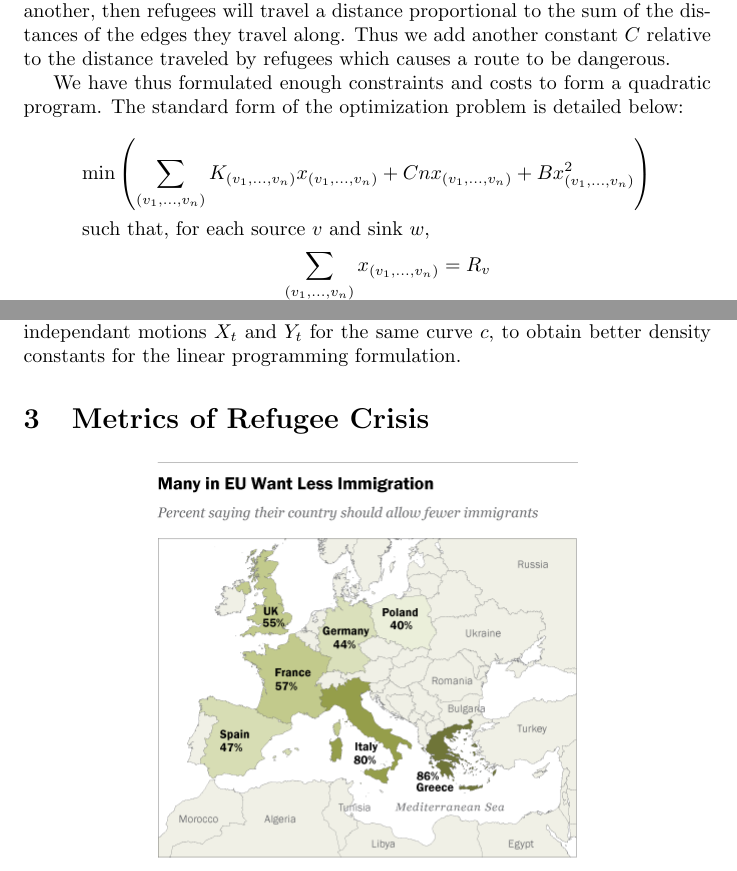
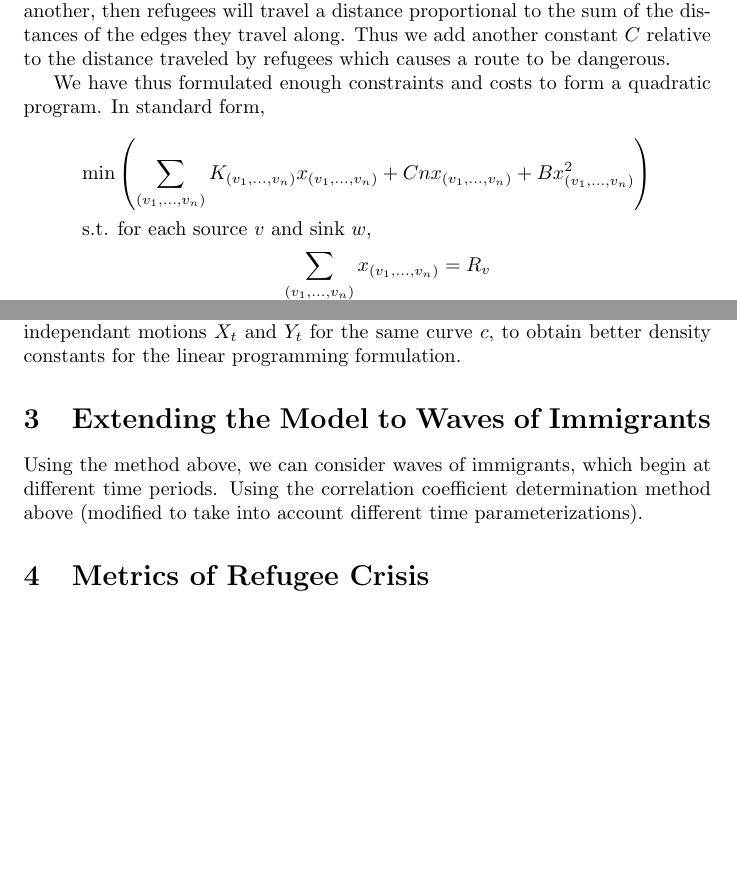
Before and after one commit to jdjake/RefugeeModelling, a LaTeX document (refugee_notes.tex): two parts of pages 8 and 10 of 10, joined at a grey line, cut so that both start at the same text, the shorter picture padded with empty space. Compiled offline with pdfLaTeX.

Commit message:
Did something to notes

```diff
--- a/refugee_notes.tex
+++ b/refugee_notes.tex
@@ -165,11 +165,11 @@ Our second concern is overcrowding. In an overcrowded group, disease, fighting a
 
 One final concern is that refugees do not wish to travel paths which are too long and arduous for them to travel. Therefore, if we have a distance function $d$ on the vertices, giving us the length of a route to travel from one vertex to another, then refugees will travel a distance proportional to the sum of the distances of the edges they travel along. Thus we add another constant $C$ relative to the distance traveled by refugees which causes a route to be dangerous.
 
-We have thus formulated enough constraints and costs to form a quadratic program.  The standard form of the optimization problem is detailed below:
+We have thus formulated enough constraints and costs to form a quadratic program.  In standard form,
 %
 \begin{align*}
     &\text{min} \left( \sum_{(v_1, \dots, v_n)} K_{(v_1, \dots, v_n)} x_{(v_1, \dots, v_n)} + Cn x_{(v_1, \dots, v_n)} + B x_{(v_1, \dots, v_n)}^2 \right)\\
-    &\text{such that, for each source $v$ and sink $w$,}\\
+    &\text{s.t. for each source $v$ and sink $w$,}\\
     &\ \ \ \ \ \ \ \ \ \ \ \ \ \ \ \ \ \ \ \ \ \ \ \ \ \ \ \ \ \ \sum_{\substack{(v_1, \dots, v_n) \\ v_1 = v}} x_{(v_1, \dots, v_n)} = R_v\\
     &\ \ \ \ \ \ \ \ \ \ \ \ \ \ \ \ \ \ \ \ \ \ \ \ \ \ \ \ \ \ \sum_{\substack{(v_1, \dots, v_n) \\ v_n = w}} x_{(v_1, \dots, v_n)} \leq C_w
 \end{align*}
@@ -204,7 +204,11 @@ where $\varepsilon$ is a small constant, and $W_t$ is standard brownian motion.
 %
 \[ D_{c,c'} = \int_0^\infty \int_0^1 \mathbf{P}(c'(Y_t) - \varepsilon' < c(X_t) < c'(Y_t) + \varepsilon')\ dY_t\ dt \]
 %
-Though theoretically an approximation, practically, this method should model situations well in practice. Really, two people can never be in the {\it exact} same location at a particular time, so our model really does model the correct situation, provided we pick $\varepsilon'$ so that `vicinity' is both small enough for two populations to affect one another, and big enough so that the quantity above does not converge to zero. In a particular application of this derivation, we can take two independant motions $X_t$ and $Y_t$ for the same curve $c$, to obtain better density constants for the linear programming formulation.
+Theoretically, this is an approximation. Practically, this method should model situations well in practice. Really, two people can never be in the {\it exact} same location at a particular time, so our model really does model the correct situation, provided we pick $\varepsilon'$ so that `vicinity' is both small enough for two populations to affect one another, and big enough so that the quantity above does not converge to zero. In a particular application of this derivation, we can take two independant motions $X_t$ and $Y_t$ for the same curve $c$, to obtain better density constants for the linear programming formulation.
+
+\section{Extending the Model to Waves of Immigrants}
+
+Using the method above, we can consider waves of immigrants, which begin at different time periods. Using the correlation coefficient determination method above (modified to take into account different time parameterizations).
 
 \section{Metrics of Refugee Crisis}
 
```
